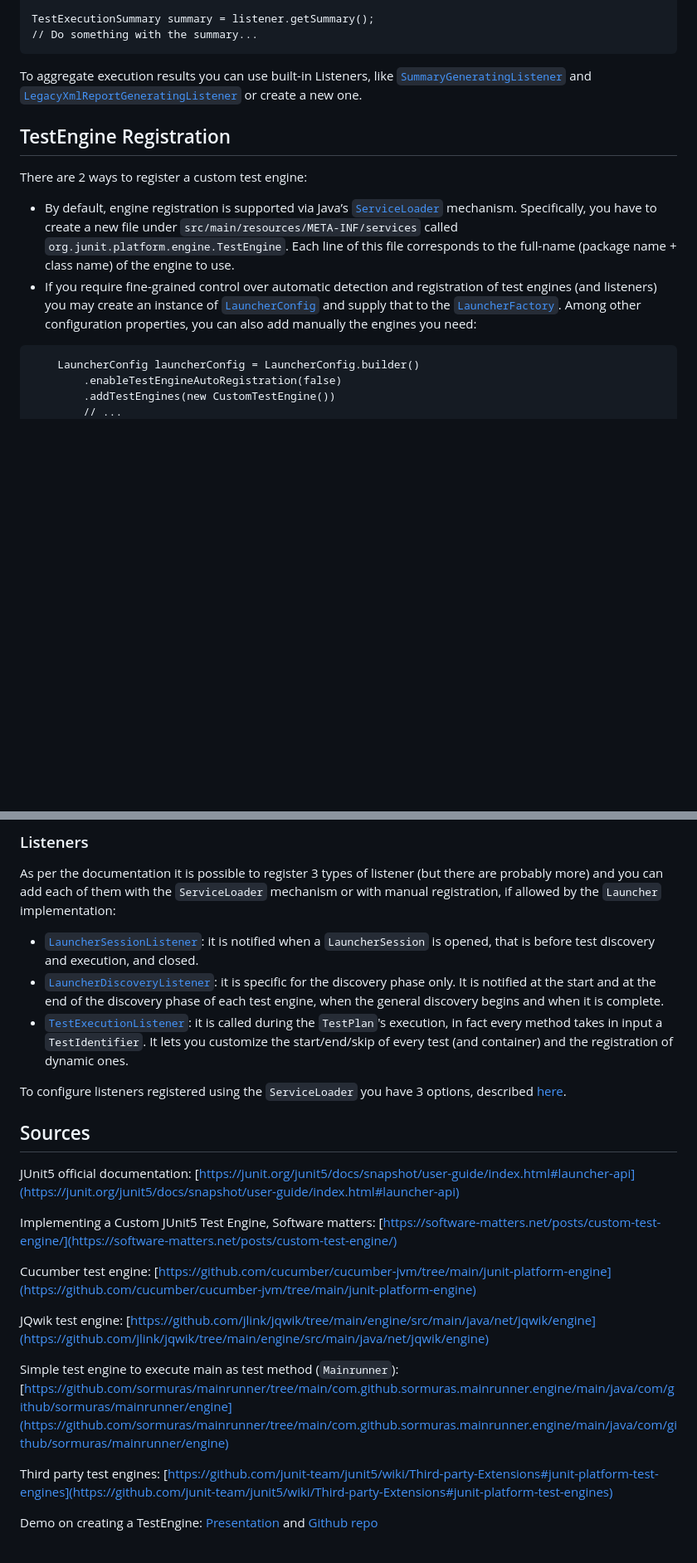
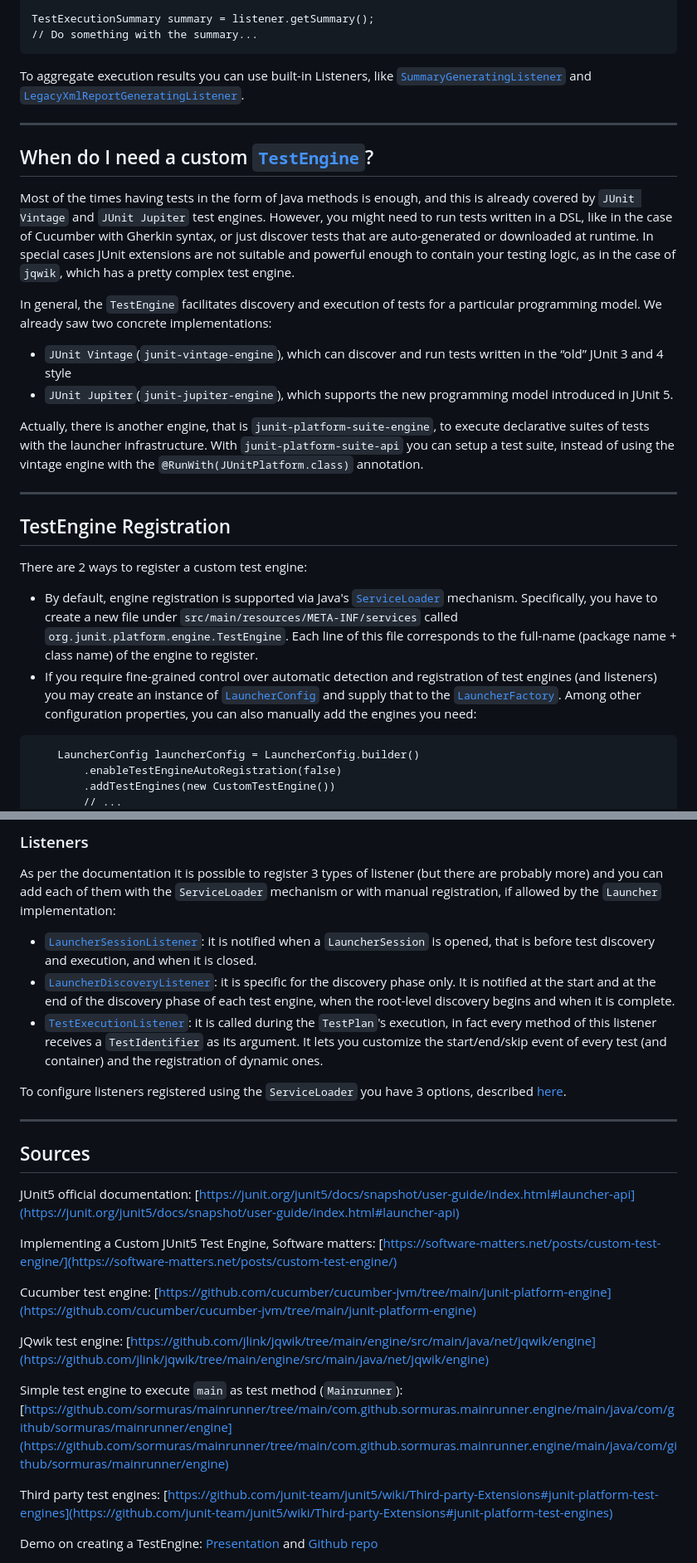
Before and after one commit to marco-luzzara/junit-platform-engine, a Markdown page: notes.md, 2 parts joined by grey strips. Shown: that part at 83% size. Drawn GitHub-style; blank space fills up the shorter version.

````diff
--- a/notes.md
+++ b/notes.md
@@ -115,13 +111,28 @@ TestExecutionSummary summary = listener.getSummary();
 // Do something with the summary...
 ```
 
-To aggregate execution results you can use built-in Listeners, like [`SummaryGeneratingListener`](https://junit.org/junit5/docs/snapshot/api/org.junit.platform.launcher/org/junit/platform/launcher/listeners/SummaryGeneratingListener.html) and [`LegacyXmlReportGeneratingListener`](https://junit.org/junit5/docs/snapshot/api/org.junit.platform.reporting/org/junit/platform/reporting/legacy/xml/LegacyXmlReportGeneratingListener.html) or create a new one.
+To aggregate execution results you can use built-in Listeners, like [`SummaryGeneratingListener`](https://junit.org/junit5/docs/snapshot/api/org.junit.platform.launcher/org/junit/platform/launcher/listeners/SummaryGeneratingListener.html) and [`LegacyXmlReportGeneratingListener`](https://junit.org/junit5/docs/snapshot/api/org.junit.platform.reporting/org/junit/platform/reporting/legacy/xml/LegacyXmlReportGeneratingListener.html).
+
+---
+
+## When do I need a custom [`TestEngine`](https://junit.org/junit5/docs/current/api/org.junit.platform.engine/org/junit/platform/engine/TestEngine.html)?
+Most of the times having tests in the form of Java methods is enough, and this is already covered by `JUnit Vintage` and `JUnit Jupiter` test engines. However, you might need to run tests written in a DSL, like in the case of Cucumber with Gherkin syntax, or just discover tests that are auto-generated or downloaded at runtime.
+In special cases JUnit extensions are not suitable and powerful enough to contain your testing logic, as in the case of `jqwik`, which has a pretty complex test engine.
+
+In general, the `TestEngine` facilitates discovery and execution of tests for a particular programming model. We already saw two concrete implementations:
+
+- `JUnit Vintage`(`junit-vintage-engine`), which can discover and run tests written in the “old” JUnit 3 and 4 style
+- `JUnit Jupiter`(`junit-jupiter-engine`), which supports the new programming model introduced in JUnit 5.
+
+Actually, there is another engine, that is `junit-platform-suite-engine`, to execute declarative suites of tests with the launcher infrastructure. With `junit-platform-suite-api` you can setup a test suite, instead of using the vintage engine with the `@RunWith(JUnitPlatform.class)` annotation.
+
+---
 
 ## TestEngine Registration
 There are 2 ways to register a custom test engine:
 
-- By default, engine registration is supported via Java’s [`ServiceLoader`](https://docs.oracle.com/en/java/javase/11/docs/api/java.base/java/util/ServiceLoader.html) mechanism. Specifically, you have to create a new file under `src/main/resources/META-INF/services` called `org.junit.platform.engine.TestEngine`. Each line of this file corresponds to the full-name (package name + class name) of the engine to use.
-- If you require fine-grained control over automatic detection and registration of test engines (and listeners) you may create an instance of [`LauncherConfig`](https://junit.org/junit5/docs/snapshot/api/org.junit.platform.launcher/org/junit/platform/launcher/core/LauncherConfig.html) and supply that to the [`LauncherFactory`](https://junit.org/junit5/docs/snapshot/api/org.junit.platform.launcher/org/junit/platform/launcher/core/LauncherFactory.html). Among other configuration properties, you can also add manually the engines you need:
+- By default, engine registration is supported via Java's [`ServiceLoader`](https://docs.oracle.com/en/java/javase/11/docs/api/java.base/java/util/ServiceLoader.html) mechanism. Specifically, you have to create a new file under `src/main/resources/META-INF/services` called `org.junit.platform.engine.TestEngine`. Each line of this file corresponds to the full-name (package name + class name) of the engine to register.
+- If you require fine-grained control over automatic detection and registration of test engines (and listeners) you may create an instance of [`LauncherConfig`](https://junit.org/junit5/docs/snapshot/api/org.junit.platform.launcher/org/junit/platform/launcher/core/LauncherConfig.html) and supply that to the [`LauncherFactory`](https://junit.org/junit5/docs/snapshot/api/org.junit.platform.launcher/org/junit/platform/launcher/core/LauncherFactory.html). Among other configuration properties, you can also manually add the engines you need:
 
 ```
     LauncherConfig launcherConfig = LauncherConfig.builder()
@@ -262,12 +289,13 @@ They both extend the `Filter` interface, but the post-discovery filters must nev
 ### Listeners
 As per the documentation it is possible to register 3 types of listener (but there are probably more) and you can add each of them with the `ServiceLoader` mechanism or with manual registration, if allowed by the `Launcher` implementation:
 
-- [`LauncherSessionListener`](https://junit.org/junit5/docs/snapshot/api/org.junit.platform.launcher/org/junit/platform/launcher/LauncherSessionListener.html): it is notified when a `LauncherSession` is opened, that is before test discovery and execution, and closed.
-- [`LauncherDiscoveryListener`](https://junit.org/junit5/docs/snapshot/api/org.junit.platform.launcher/org/junit/platform/launcher/LauncherDiscoveryListener.html): it is specific for the discovery phase only. It is notified at the start and at the end of the discovery phase of each test engine, when the general discovery begins and when it is complete.
-- [`TestExecutionListener`](https://junit.org/junit5/docs/current/api/org.junit.platform.launcher/org/junit/platform/launcher/TestExecutionListener.html): it is called during the `TestPlan`'s execution, in fact every method takes in input a `TestIdentifier`. It lets you customize the start/end/skip of every test (and container) and the registration of dynamic ones.
+- [`LauncherSessionListener`](https://junit.org/junit5/docs/snapshot/api/org.junit.platform.launcher/org/junit/platform/launcher/LauncherSessionListener.html): it is notified when a `LauncherSession` is opened, that is before test discovery and execution, and when it is closed.
+- [`LauncherDiscoveryListener`](https://junit.org/junit5/docs/snapshot/api/org.junit.platform.launcher/org/junit/platform/launcher/LauncherDiscoveryListener.html): it is specific for the discovery phase only. It is notified at the start and at the end of the discovery phase of each test engine, when the root-level discovery begins and when it is complete.
+- [`TestExecutionListener`](https://junit.org/junit5/docs/current/api/org.junit.platform.launcher/org/junit/platform/launcher/TestExecutionListener.html): it is called during the `TestPlan`'s execution, in fact every method of this listener receives a `TestIdentifier` as its argument. It lets you customize the start/end/skip event of every test (and container) and the registration of dynamic ones.
 
 To configure listeners registered using the `ServiceLoader` you have 3 options, described [here](https://junit.org/junit5/docs/snapshot/user-guide/index.html#running-tests-config-params).
 
+---
 
 ## Sources
 JUnit5 official documentation: [https://junit.org/junit5/docs/snapshot/user-guide/index.html#launcher-api](https://junit.org/junit5/docs/snapshot/user-guide/index.html#launcher-api)
@@ -278,7 +306,7 @@ Cucumber test engine: [https://github.com/cucumber/cucumber-jvm/tree/main/junit-
 
 JQwik test engine: [https://github.com/jlink/jqwik/tree/main/engine/src/main/java/net/jqwik/engine](https://github.com/jlink/jqwik/tree/main/engine/src/main/java/net/jqwik/engine)
 
-Simple test engine to execute main as test method (`Mainrunner`): [https://github.com/sormuras/mainrunner/tree/main/com.github.sormuras.mainrunner.engine/main/java/com/github/sormuras/mainrunner/engine](https://github.com/sormuras/mainrunner/tree/main/com.github.sormuras.mainrunner.engine/main/java/com/github/sormuras/mainrunner/engine)
+Simple test engine to execute `main` as test method (`Mainrunner`): [https://github.com/sormuras/mainrunner/tree/main/com.github.sormuras.mainrunner.engine/main/java/com/github/sormuras/mainrunner/engine](https://github.com/sormuras/mainrunner/tree/main/com.github.sormuras.mainrunner.engine/main/java/com/github/sormuras/mainrunner/engine)
 
 Third party test engines: [https://github.com/junit-team/junit5/wiki/Third-party-Extensions#junit-platform-test-engines](https://github.com/junit-team/junit5/wiki/Third-party-Extensions#junit-platform-test-engines)
 
````
Also changed, not shown: other parts of notes.md (+37 -25 lines), junit-platform.png (added), 1 other file.
